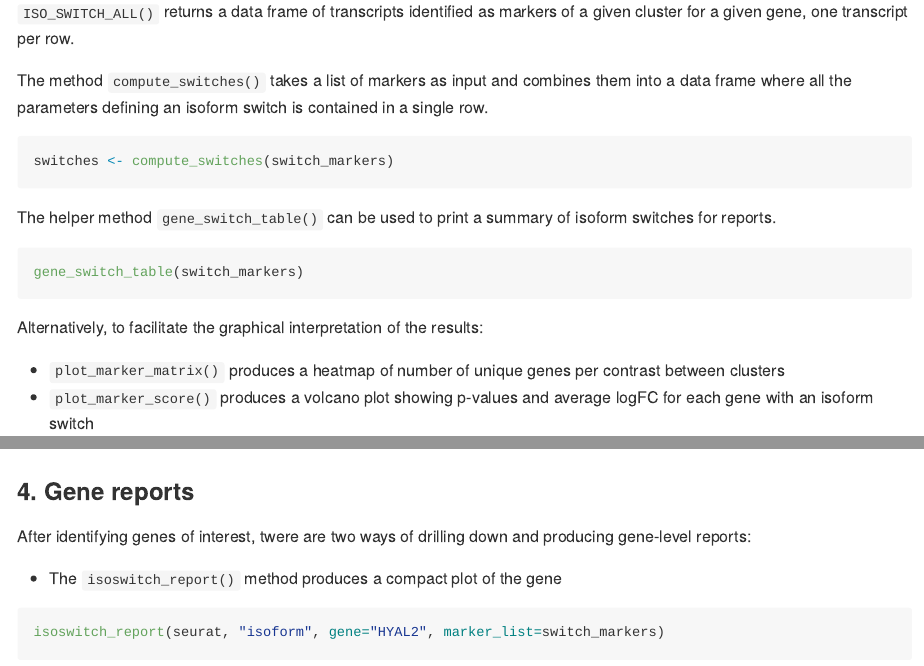
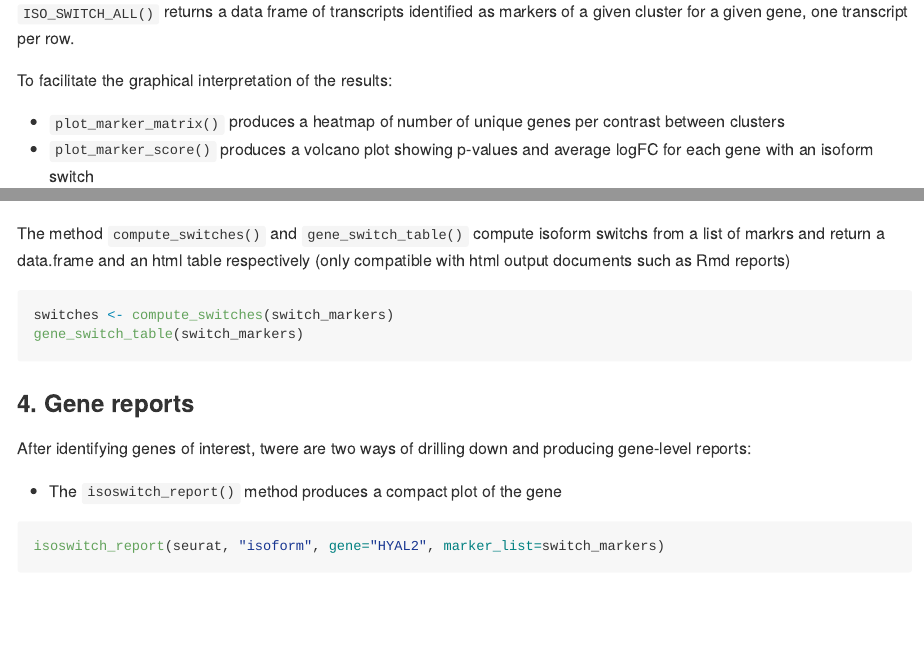
Before and after one commit to ucagenomix/isoswitch, an R Markdown document (README.Rmd): the page in a window 1100 px wide, from 2460 px down, and a second part further down, joined at a grey line. The pictures show the output file README.md that the author committed with the source, drawn offline in the style of GitHub.

Commit message:
readme updates

````diff
--- a/README.Rmd
+++ b/README.Rmd
@@ -129,29 +129,10 @@ switch_markers <- ISO_SWITCH_ALL(seurat, clusters, assay="isoform",
 `ISO_SWITCH_ALL()` returns a data frame of transcripts identified as markers of
 a given cluster for a given gene, one transcript per row.
 
-The method `compute_switches()` takes a list of markers as input and combines
-them into a data frame where all the parameters defining an isoform switch
-is contained in a single row.
-
-
-```{r, eval=FALSE}
-switches <- compute_switches(switch_markers)
-```
-
-The helper method `gene_switch_table()` can be  used to print a summary of
-isoform switches for reports.
-
-
-```{r eval=TRUE}
-gene_switch_table(switch_markers)
-```
-
-
-Alternatively, to facilitate the graphical interpretation of the results:
+To facilitate the graphical interpretation of the results:
 
 * `plot_marker_matrix()` produces a heatmap of number of unique genes per contrast between clusters
 * `plot_marker_score()` produces a volcano plot showing p-values and average logFC for each gene with an isoform switch
-
 
 ```{r, eval=FALSE}
 pl1 <- plot_marker_matrix(seurat, switch_markers)
@@ -168,6 +149,17 @@ plot_marker_score(adult, switch_markers, facet=TRUE, ncol=3)
 
 ![alt text](./man/figures/Fig7_facet.png)
 
+
+The method `compute_switches()` and  `gene_switch_table()` compute isoform
+switchs from a list of markrs and return a data.frame and an html table respectively
+(only compatible with html output documents such as Rmd reports)
+
+```{r, eval=FALSE}
+switches <- compute_switches(switch_markers)
+gene_switch_table(switch_markers)
+```
+
+
 ### 4. Gene reports
 
 
````
Also changed, not shown: R/iso_switches.R (+3 -1 lines), README.md, README.Rmd (2 more changed lines).
